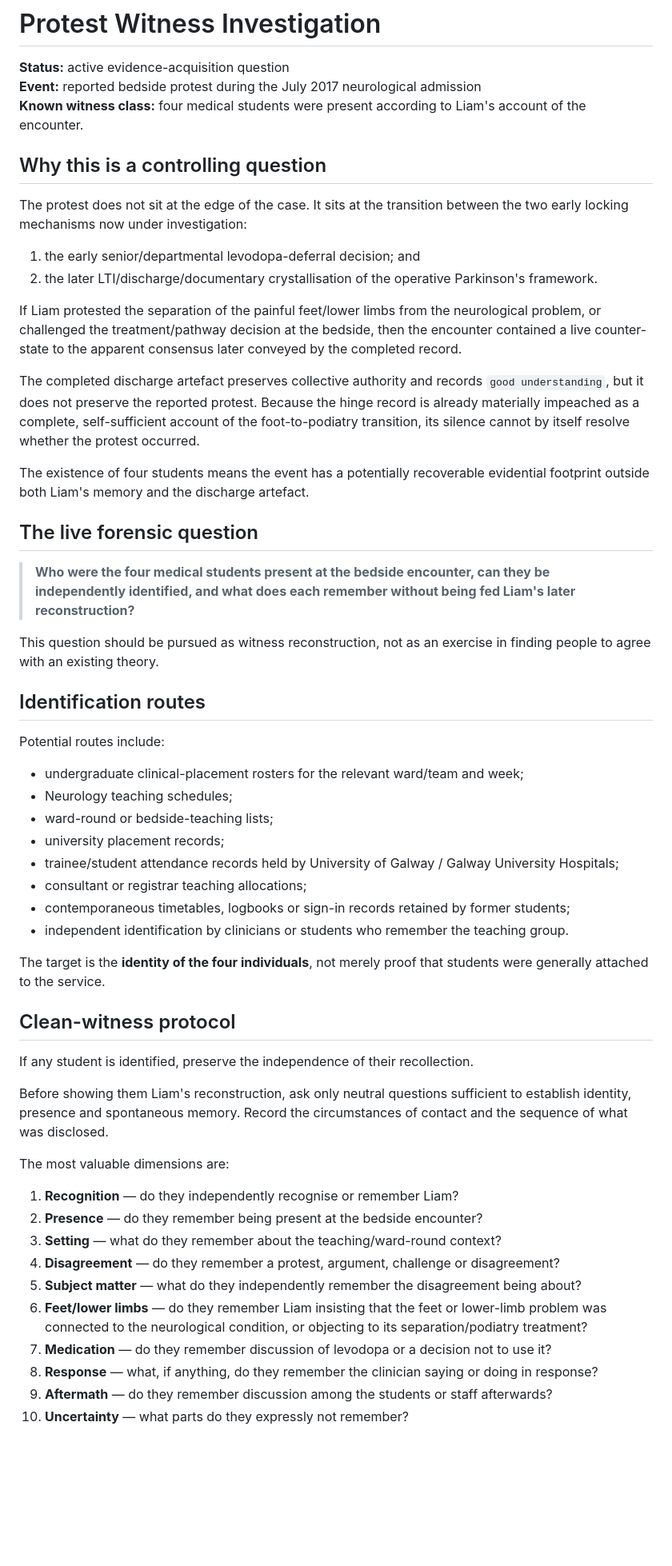
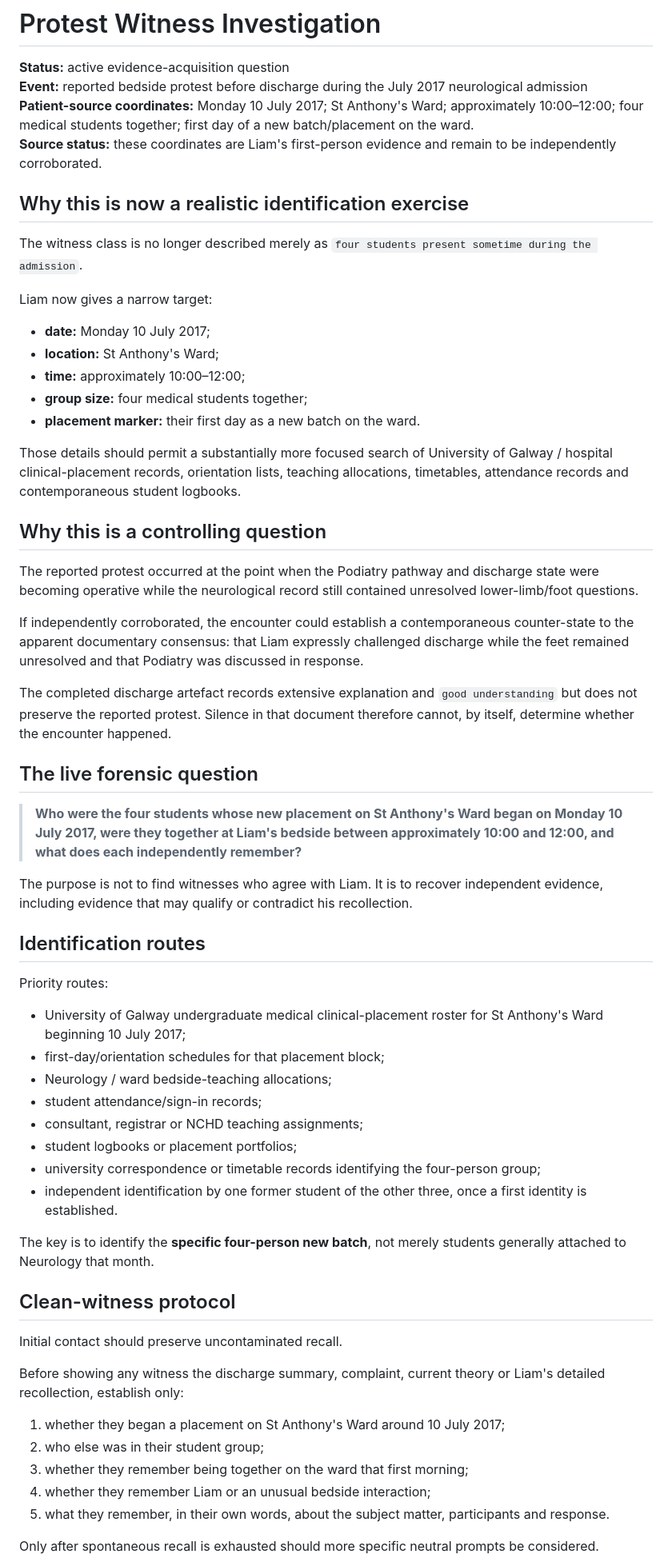
Before and after one commit to TitanicParker/for-counsel, a Markdown page: evidence-audit/protest-witness-investigation.md, the part around one of its changes. Shown at 80% size. Drawn GitHub-style; blank space fills up the shorter version.

Commit message:
Fix protest witness target to 10 July St Anthony's new student batch

```diff
--- a/evidence-audit/protest-witness-investigation.md
+++ b/evidence-audit/protest-witness-investigation.md
@@ -1,59 +1,64 @@
 # Protest Witness Investigation
 
 **Status:** active evidence-acquisition question
-**Event:** reported bedside protest during the July 2017 neurological admission
-**Known witness class:** four medical students were present according to Liam's account of the encounter.
+**Event:** reported bedside protest before discharge during the July 2017 neurological admission
+**Patient-source coordinates:** Monday 10 July 2017; St Anthony's Ward; approximately 10:00–12:00; four medical students together; first day of a new batch/placement on the ward.
+**Source status:** these coordinates are Liam's first-person evidence and remain to be independently corroborated.
+
+## Why this is now a realistic identification exercise
+
+The witness class is no longer described merely as `four students present sometime during the admission`.
+
+Liam now gives a narrow target:
+
+- **date:** Monday 10 July 2017;
+- **location:** St Anthony's Ward;
+- **time:** approximately 10:00–12:00;
+- **group size:** four medical students together;
+- **placement marker:** their first day as a new batch on the ward.
+
+Those details should permit a substantially more focused search of University of Galway / hospital clinical-placement records, orientation lists, teaching allocations, timetables, attendance records and contemporaneous student logbooks.
 
 ## Why this is a controlling question
 
-The protest does not sit at the edge of the case. It sits at the transition between the two early locking mechanisms now under investigation:
+The reported protest occurred at the point when the Podiatry pathway and discharge state were becoming operative while the neurological record still contained unresolved lower-limb/foot questions.
 
-1. the early senior/departmental levodopa-deferral decision; and
-2. the later LTI/discharge/documentary crystallisation of the operative Parkinson's framework.
+If independently corroborated, the encounter could establish a contemporaneous counter-state to the apparent documentary consensus: that Liam expressly challenged discharge while the feet remained unresolved and that Podiatry was discussed in response.
 
-If Liam protested the separation of the painful feet/lower limbs from the neurological problem, or challenged the treatment/pathway decision at the bedside, then the encounter contained a live counter-state to the apparent consensus later conveyed by the completed record.
-
-The completed discharge artefact preserves collective authority and records `good understanding`, but it does not preserve the reported protest. Because the hinge record is already materially impeached as a complete, self-sufficient account of the foot-to-podiatry transition, its silence cannot by itself resolve whether the protest occurred.
-
-The existence of four students means the event has a potentially recoverable evidential footprint outside both Liam's memory and the discharge artefact.
+The completed discharge artefact records extensive explanation and `good understanding` but does not preserve the reported protest. Silence in that document therefore cannot, by itself, determine whether the encounter happened.
 
 ## The live forensic question
 
-> **Who were the four medical students present at the bedside encounter, can they be independently identified, and what does each remember without being fed Liam's later reconstruction?**
+> **Who were the four students whose new placement on St Anthony's Ward began on Monday 10 July 2017, were they together at Liam's bedside between approximately 10:00 and 12:00, and what does each independently remember?**
 
-This question should be pursued as witness reconstruction, not as an exercise in finding people to agree with an existing theory.
+The purpose is not to find witnesses who agree with Liam. It is to recover independent evidence, including evidence that may qualify or contradict his recollection.
 
 ## Identification routes
 
-Potential routes include:
+Priority routes:
 
-- undergraduate clinical-placement rosters for the relevant ward/team and week;
-- Neurology teaching schedules;
-- ward-round or bedside-teaching lists;
-- university placement records;
-- trainee/student attendance records held by University of Galway / Galway University Hospitals;
-- consultant or registrar teaching allocations;
-- contemporaneous timetables, logbooks or sign-in records retained by former students;
-- independent identification by clinicians or students who remember the teaching group.
+- University of Galway undergraduate medical clinical-placement roster for St Anthony's Ward beginning 10 July 2017;
+- first-day/orientation schedules for that placement block;
+- Neurology / ward bedside-teaching allocations;
+- student attendance/sign-in records;
+- consultant, registrar or NCHD teaching assignments;
+- student logbooks or placement portfolios;
+- university correspondence or timetable records identifying the four-person group;
+- independent identification by one former student of the other three, once a first identity is established.
 
-The target is the **identity of the four individuals**, not merely proof that students were generally attached to the service.
+The key is to identify the **specific four-person new batch**, not merely students generally attached to Neurology that month.
 
 ## Clean-witness protocol
 
-If any student is identified, preserve the independence of their recollection.
+Initial contact should preserve uncontaminated recall.
 
-Before showing them Liam's reconstruction, ask only neutral questions sufficient to establish identity, presence and spontaneous memory. Record the circumstances of contact and the sequence of what was disclosed.
+Before showing any witness the discharge summary, complaint, current theory or Liam's detailed recollection, establish only:
 
-The most valuable dimensions are:
+1. whether they began a placement on St Anthony's Ward around 10 July 2017;
+2. who else was in their student group;
+3. whether they remember being together on the ward that first morning;
+4. whether they remember Liam or an unusual bedside interaction;
+5. what they remember, in their own words, about the subject matter, participants and response.
 
-1. **Recognition** — do they independently recognise or remember Liam?
-2. **Presence** — do they remember being present at the bedside encounter?
-3. **Setting** — what do they remember about the teaching/ward-round context?
-4. **Disagreement** — do they remember a protest, argument, challenge or disagreement?
-5. **Subject matter** — what do they independently remember the disagreement being about?
-6. **Feet/lower limbs** — do they remember Liam insisting that the feet or lower-limb problem was connected to the neurological condition, or objecting to its separation/podiatry treatment?
-7. **Medication** — do they remember discussion of levodopa or a decision not to use it?
-8. **Response** — what, if anything, do they remember the clinician saying or doing in response?
-9. **Aftermath** — do they remember discussion among the students or staff afterwards?
-10. **Uncertainty** — what parts do they expressly not remember?
+Only after spontaneous recall is exhausted should more specific neutral prompts be considered.
 
```
Also changed, not shown: other parts of evidence-audit/protest-witness-investigation.md (+24 -46 lines).
